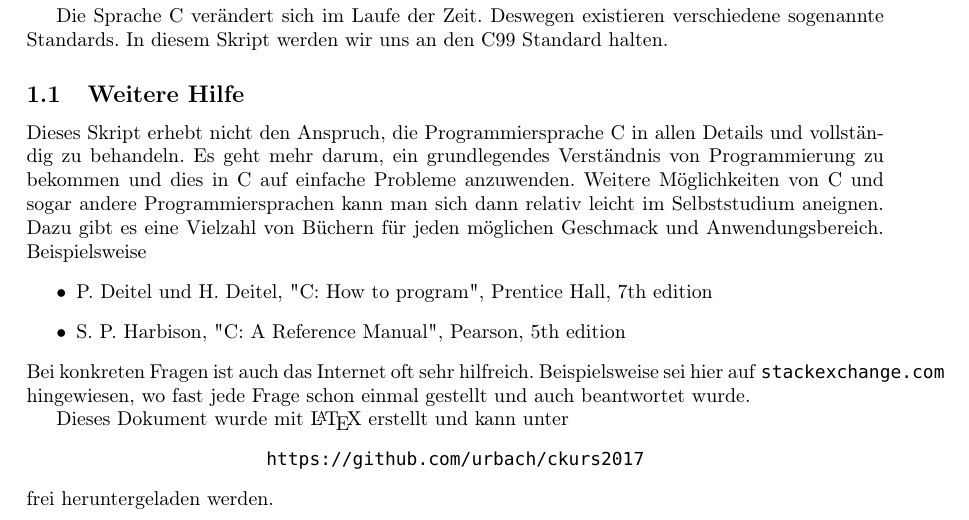
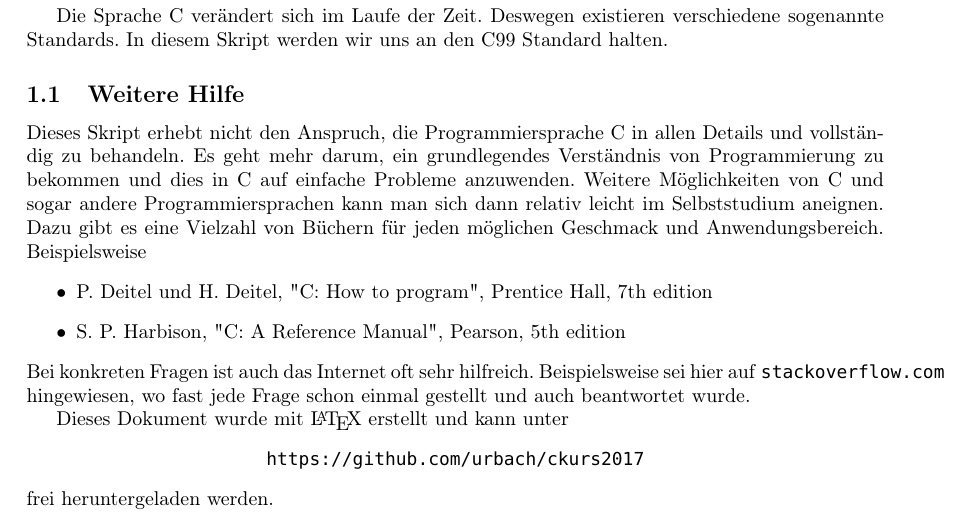
Before and after one commit to pittlerf/ckurs2017, a LaTeX document (programmierkurs_fpcu.tex, which reads intro.tex): part of page 4 of 76, cut so that both start at the same text. Compiled offline with LaTeX, dvips and Ghostscript.

Commit message:
Change URL to Stackoverflow.com

```diff
--- a/intro.tex
+++ b/intro.tex
@@ -78,7 +78,7 @@ Beispielsweise
 \item S.~P.~Harbison, "C: A Reference Manual", Pearson, 5th edition
 \end{itemize}
 Bei konkreten Fragen ist auch das Internet oft sehr hilfreich.
-Beispielsweise sei hier auf \texttt{stackexchange.com} hingewiesen, wo fast jede Frage schon einmal gestellt und auch beantwortet wurde.
+Beispielsweise sei hier auf \texttt{stackoverflow.com} hingewiesen, wo fast jede Frage schon einmal gestellt und auch beantwortet wurde.
 
 Dieses Dokument wurde mit \LaTeX\ erstellt und kann unter
 \begin{center}
```
